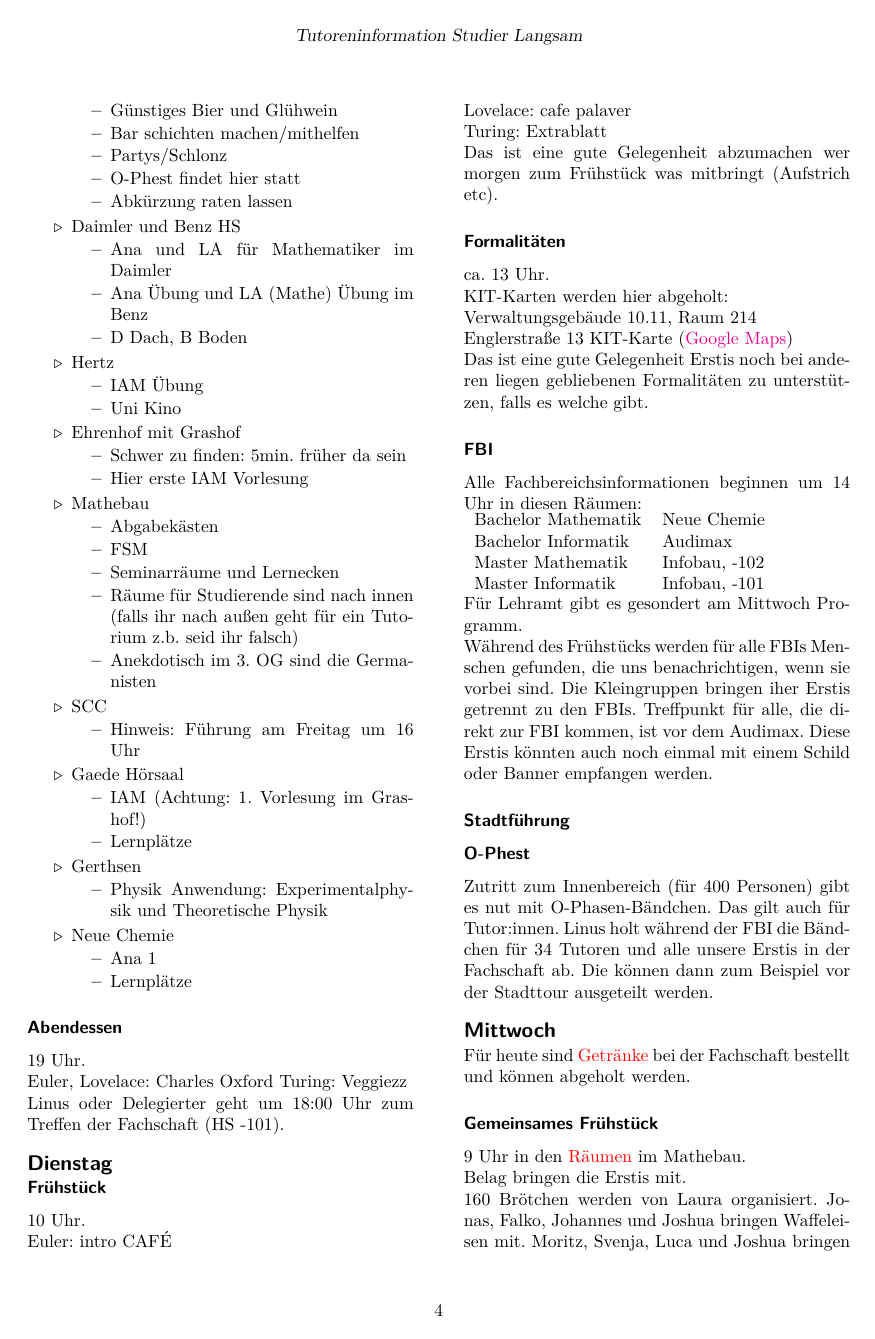
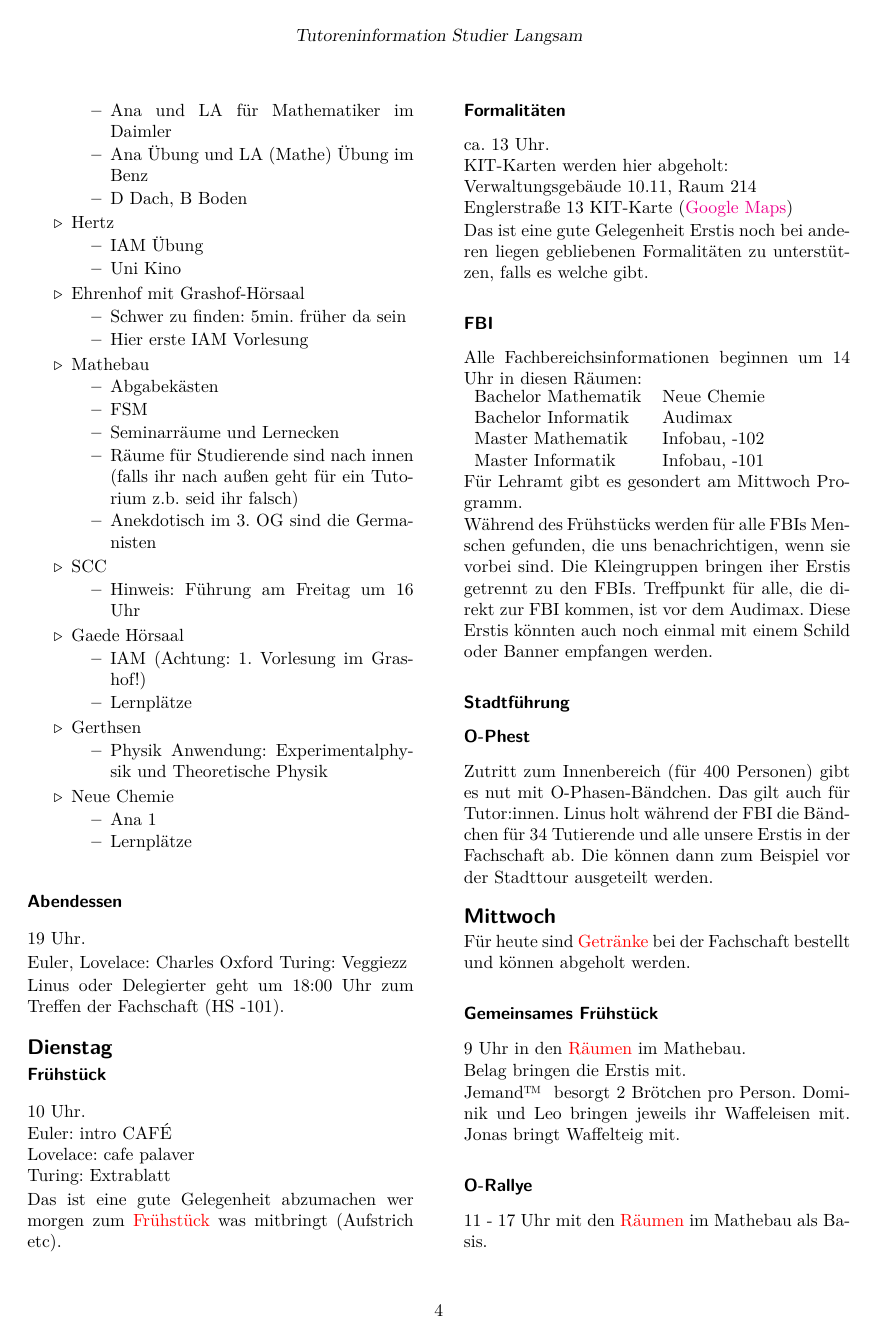
Before and after one commit to studierlangsam/tutoreninfo, a LaTeX document (2022/2022.tex): page 4 of 6. Compiled offline with pdfLaTeX.

Commit message:
session ende

```diff
--- a/2022/2022.tex
+++ b/2022/2022.tex
@@ -415,26 +411,22 @@ Diese Erstis könnten auch noch einmal mit einem Schild oder Banner empfangen we
 Zutritt zum Innenbereich (für 400 Personen) gibt es nut mit O-Phasen-Bändchen.
 Das gilt auch für Tutor:innen.
 % TODO so möglich? - warten auf Mail von Fachschaft
-Linus holt während der FBI die Bändchen für 34 Tutoren und alle unsere Erstis in der Fachschaft ab.
+Linus holt während der FBI die Bändchen für 34 Tutierende und alle unsere Erstis in der Fachschaft ab.
 Die können dann zum Beispiel vor der Stadttour ausgeteilt werden.
 
 \subsection{Mittwoch}
 
 Für heute sind \hyperref[drinks]{Getränke} bei der Fachschaft bestellt und können abgeholt werden.
 
-\subsubsection{Gemeinsames Frühstück}
+\subsubsection{Gemeinsames Frühstück}\label{mibreakfast}
 
 9 Uhr in den \hyperref[rooms]{Räumen} im Mathebau.
 
 Belag bringen die Erstis mit.
 
-% TODO, wird gerade geklärt (https://discord.com/channels/739522765677133894/1030855474951770154)
-% alt
-160 Brötchen werden von Laura organisiert. Jonas, Falko, Johannes
-und Joshua bringen Waffeleisen mit. Moritz, Svenja, Luca und Joshua
-bringen Waffelteig mit. Belag bringen die Erstis mit. Peter und Philip
-bringen einen Wasserkocher und Titia und Johanna eine French-Press-Kanne
-mit.
+Jemand\texttrademark~ besorgt 2 Brötchen pro Person.
+Dominik und Leo bringen jeweils ihr Waffeleisen mit.
+Jonas bringt Waffelteig mit.
 
 \subsubsection{O-Rallye}
 
```
Also changed, not shown: 2022/2022.tex (22 more changed lines).
